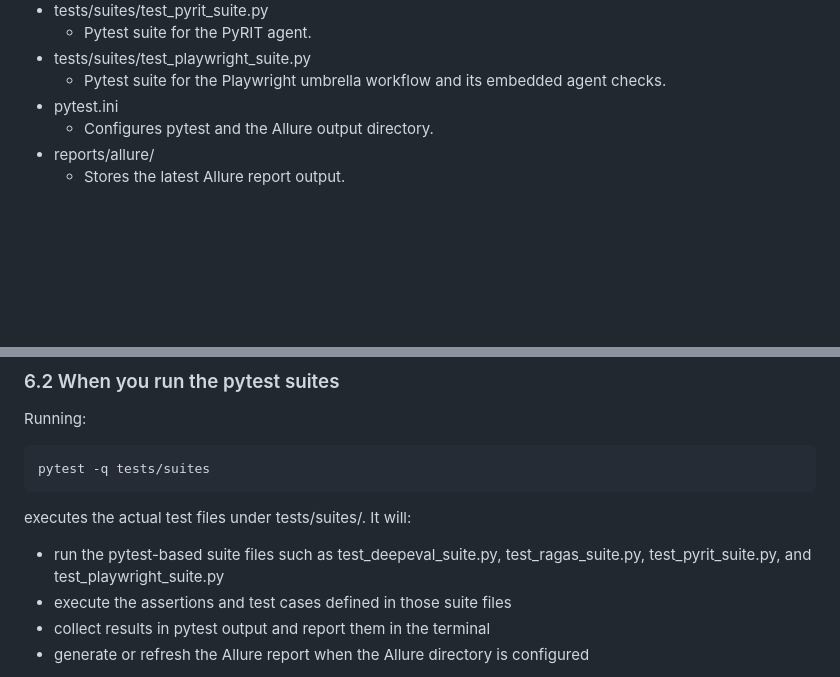
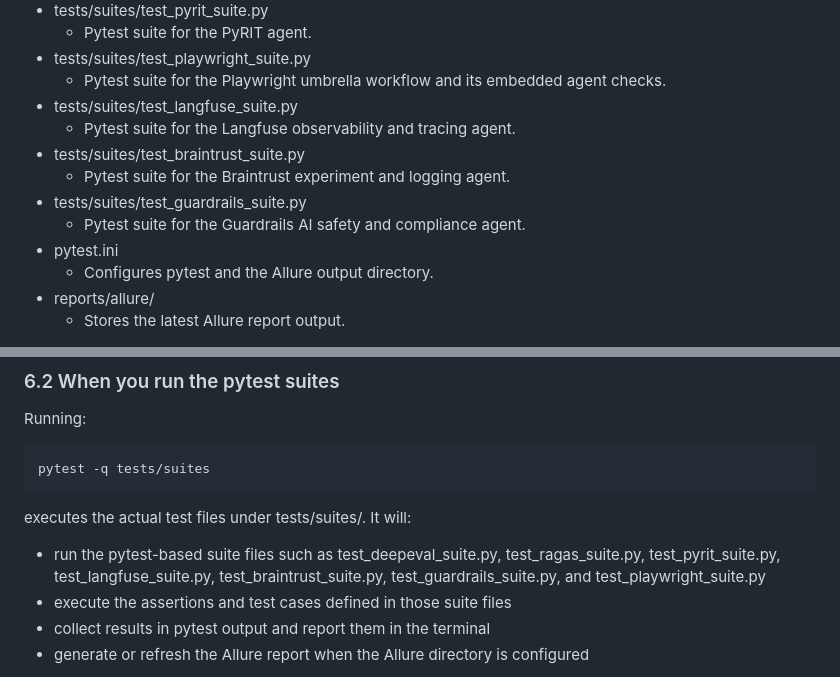
Before and after one commit to someshjain8157/Agentic-AI-Testing, a Markdown page: README-agentic-ai-testing-framework.md, 2 parts joined by grey strips. Drawn GitHub-style; blank space fills up the shorter version.

````diff
--- a/README-agentic-ai-testing-framework.md
+++ b/README-agentic-ai-testing-framework.md
@@ -39,6 +39,12 @@ pip install pytest allure-pytest
   - Pytest suite for the PyRIT agent.
 - tests/suites/test_playwright_suite.py
   - Pytest suite for the Playwright umbrella workflow and its embedded agent checks.
+- tests/suites/test_langfuse_suite.py
+  - Pytest suite for the Langfuse observability and tracing agent.
+- tests/suites/test_braintrust_suite.py
+  - Pytest suite for the Braintrust experiment and logging agent.
+- tests/suites/test_guardrails_suite.py
+  - Pytest suite for the Guardrails AI safety and compliance agent.
 - pytest.ini
   - Configures pytest and the Allure output directory.
 - reports/allure/
@@ -136,7 +142,7 @@ pytest -q tests/suites
 ```
 
 executes the actual test files under tests/suites/. It will:
-- run the pytest-based suite files such as test_deepeval_suite.py, test_ragas_suite.py, test_pyrit_suite.py, and test_playwright_suite.py
+- run the pytest-based suite files such as test_deepeval_suite.py, test_ragas_suite.py, test_pyrit_suite.py, test_langfuse_suite.py, test_braintrust_suite.py, test_guardrails_suite.py, and test_playwright_suite.py
 - execute the assertions and test cases defined in those suite files
 - collect results in pytest output and report them in the terminal
 - generate or refresh the Allure report when the Allure directory is configured
````
